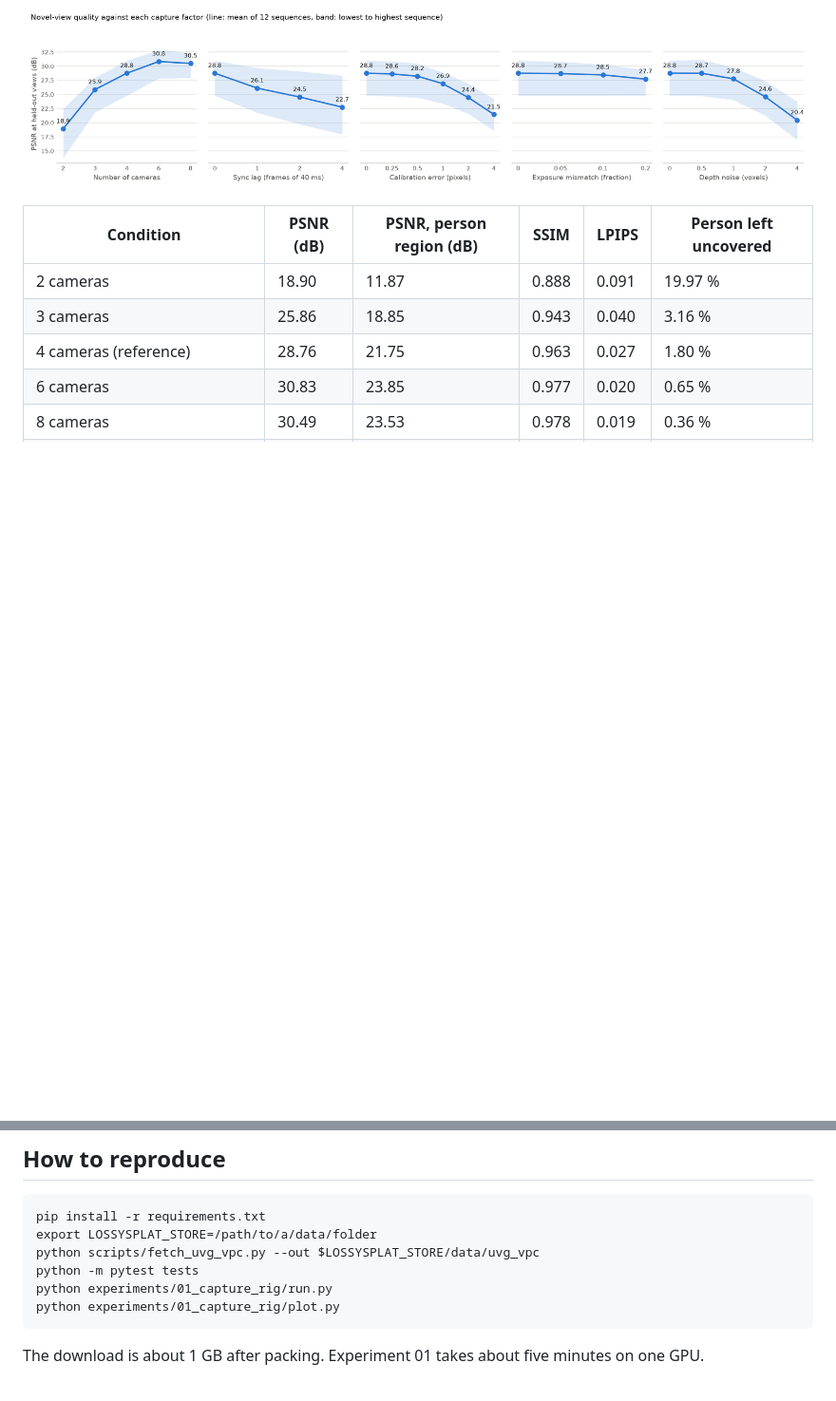
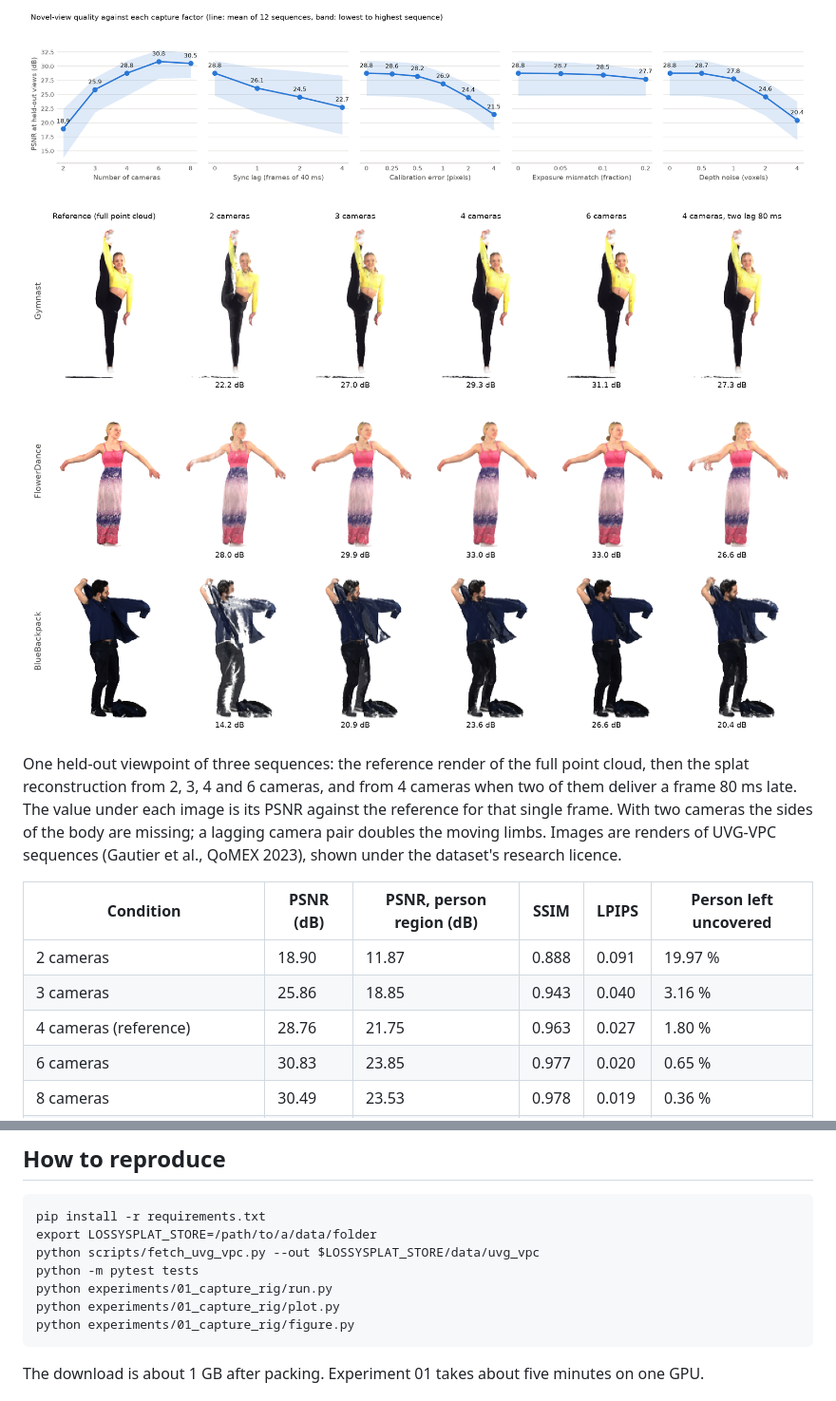
Before and after one commit to BiswarupMukherjee1/loss-resilient-splat-telepresence, a Markdown page: README.md, 2 parts joined by grey strips. Shown at 95% size. GitHub-like rendering; pictures changed too: results/01_capture_rig/examples.png (added); blank space fills up the shorter version.

Commit message:
Add example reconstructions figure for experiment 01

````diff
--- a/README.md
+++ b/README.md
@@ -107,6 +107,14 @@ row is a mean over 1,800 rendered views. Numbers are in `results/01_capture_rig/
 
 ![PSNR at held-out views against each capture factor](results/01_capture_rig/capture_rig.png)
 
+![Reference and reconstructions at one held-out view](results/01_capture_rig/examples.png)
+
+One held-out viewpoint of three sequences: the reference render of the full point cloud, then the splat
+reconstruction from 2, 3, 4 and 6 cameras, and from 4 cameras when two of them deliver a frame 80 ms late. The
+value under each image is its PSNR against the reference for that single frame. With two cameras the sides of
+the body are missing; a lagging camera pair doubles the moving limbs. Images are renders of UVG-VPC sequences
+(Gautier et al., QoMEX 2023), shown under the dataset's research licence.
+
 | Condition | PSNR (dB) | PSNR, person region (dB) | SSIM | LPIPS | Person left uncovered |
 |---|---|---|---|---|---|
 | 2 cameras | 18.90 | 11.87 | 0.888 | 0.091 | 19.97 % |
@@ -180,6 +188,7 @@ python scripts/fetch_uvg_vpc.py --out $LOSSYSPLAT_STORE/data/uvg_vpc
 python -m pytest tests
 python experiments/01_capture_rig/run.py
 python experiments/01_capture_rig/plot.py
+python experiments/01_capture_rig/figure.py
 ```
 
 The download is about 1 GB after packing. Experiment 01 takes about five minutes on one GPU.
````
Also changed, not shown: 1 other file.
